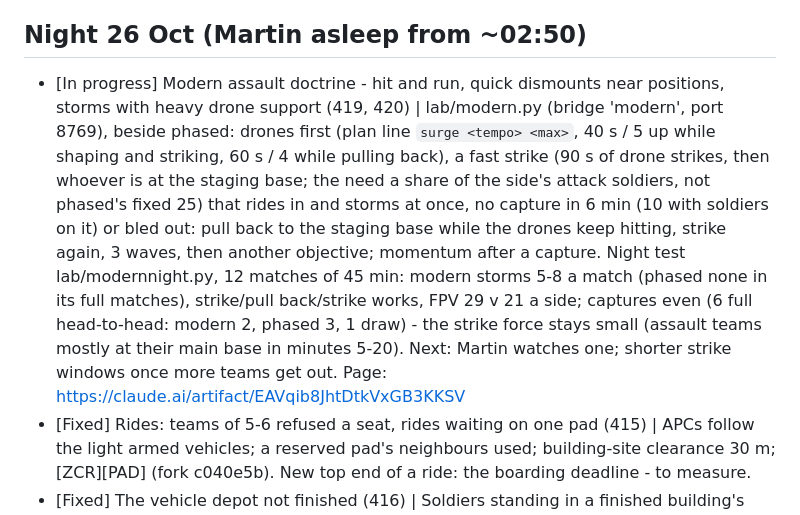
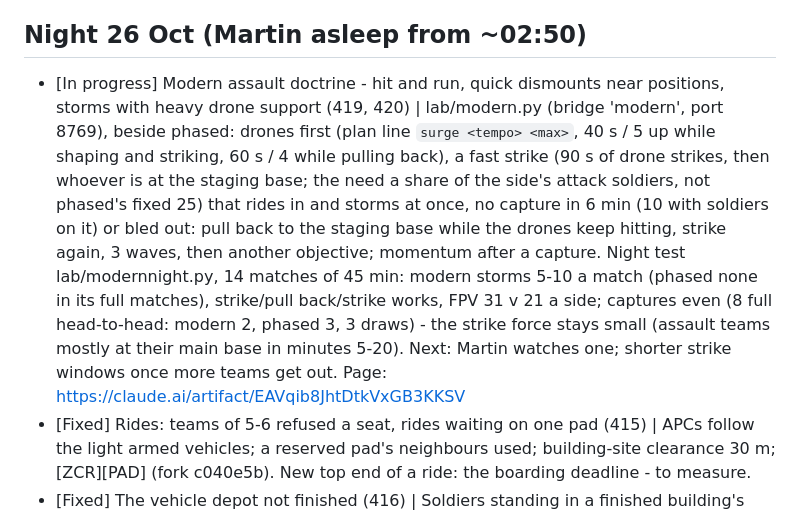
Before and after one commit to slavkovsky77/Zeus-Commander-Reforger, a Markdown page: PLAN.md, the part around the change. GitHub-like rendering.

Commit message:
PLAN: modern night final numbers (14 matches)
Co-Authored-By: Claude Opus 5.5 <noreply@anthropic.com>

```diff
--- a/PLAN.md
+++ b/PLAN.md
@@ -5,7 +5,7 @@ and where each stands. Kept up to date with every change; `python lab/plan_page.
 Status: **Done**, **In progress**, **Todo**, **Measure** (to measure first), **Fixed** (a bug).
 
 ## Night 26 Oct (Martin asleep from ~02:50)
-- [In progress] Modern assault doctrine - hit and run, quick dismounts near positions, storms with heavy drone support (419, 420) | lab/modern.py (bridge 'modern', port 8769), beside phased: drones first (plan line `surge <tempo> <max>`, 40 s / 5 up while shaping and striking, 60 s / 4 while pulling back), a fast strike (90 s of drone strikes, then whoever is at the staging base; the need a share of the side's attack soldiers, not phased's fixed 25) that rides in and storms at once, no capture in 6 min (10 with soldiers on it) or bled out: pull back to the staging base while the drones keep hitting, strike again, 3 waves, then another objective; momentum after a capture. Night test lab/modernnight.py, 12 matches of 45 min: modern storms 5-8 a match (phased none in its full matches), strike/pull back/strike works, FPV 29 v 21 a side; captures even (6 full head-to-head: modern 2, phased 3, 1 draw) - the strike force stays small (assault teams mostly at their main base in minutes 5-20). Next: Martin watches one; shorter strike windows once more teams get out. Page: https://claude.ai/artifact/EAVqib8JhtDtkVxGB3KKSV
+- [In progress] Modern assault doctrine - hit and run, quick dismounts near positions, storms with heavy drone support (419, 420) | lab/modern.py (bridge 'modern', port 8769), beside phased: drones first (plan line `surge <tempo> <max>`, 40 s / 5 up while shaping and striking, 60 s / 4 while pulling back), a fast strike (90 s of drone strikes, then whoever is at the staging base; the need a share of the side's attack soldiers, not phased's fixed 25) that rides in and storms at once, no capture in 6 min (10 with soldiers on it) or bled out: pull back to the staging base while the drones keep hitting, strike again, 3 waves, then another objective; momentum after a capture. Night test lab/modernnight.py, 14 matches of 45 min: modern storms 5-10 a match (phased none in its full matches), strike/pull back/strike works, FPV 31 v 21 a side; captures even (8 full head-to-head: modern 2, phased 3, 3 draws) - the strike force stays small (assault teams mostly at their main base in minutes 5-20). Next: Martin watches one; shorter strike windows once more teams get out. Page: https://claude.ai/artifact/EAVqib8JhtDtkVxGB3KKSV
 - [Fixed] Rides: teams of 5-6 refused a seat, rides waiting on one pad (415) | APCs follow the light armed vehicles; a reserved pad's neighbours used; building-site clearance 30 m; [ZCR][PAD] (fork c040e5b). New top end of a ride: the boarding deadline - to measure.
 - [Fixed] The vehicle depot not finished (416) | Soldiers standing in a finished building's footprint step out to its edge (fork c040e5b).
 - [Fixed] Drones stopping on the way; Soviet drones lost at launch over the sea (417) | Searches and sweeps flown as one route; take-off spots skip water; a launch tried whenever the tempo allows, not only with a new plan (ZCR 283b554).
```
